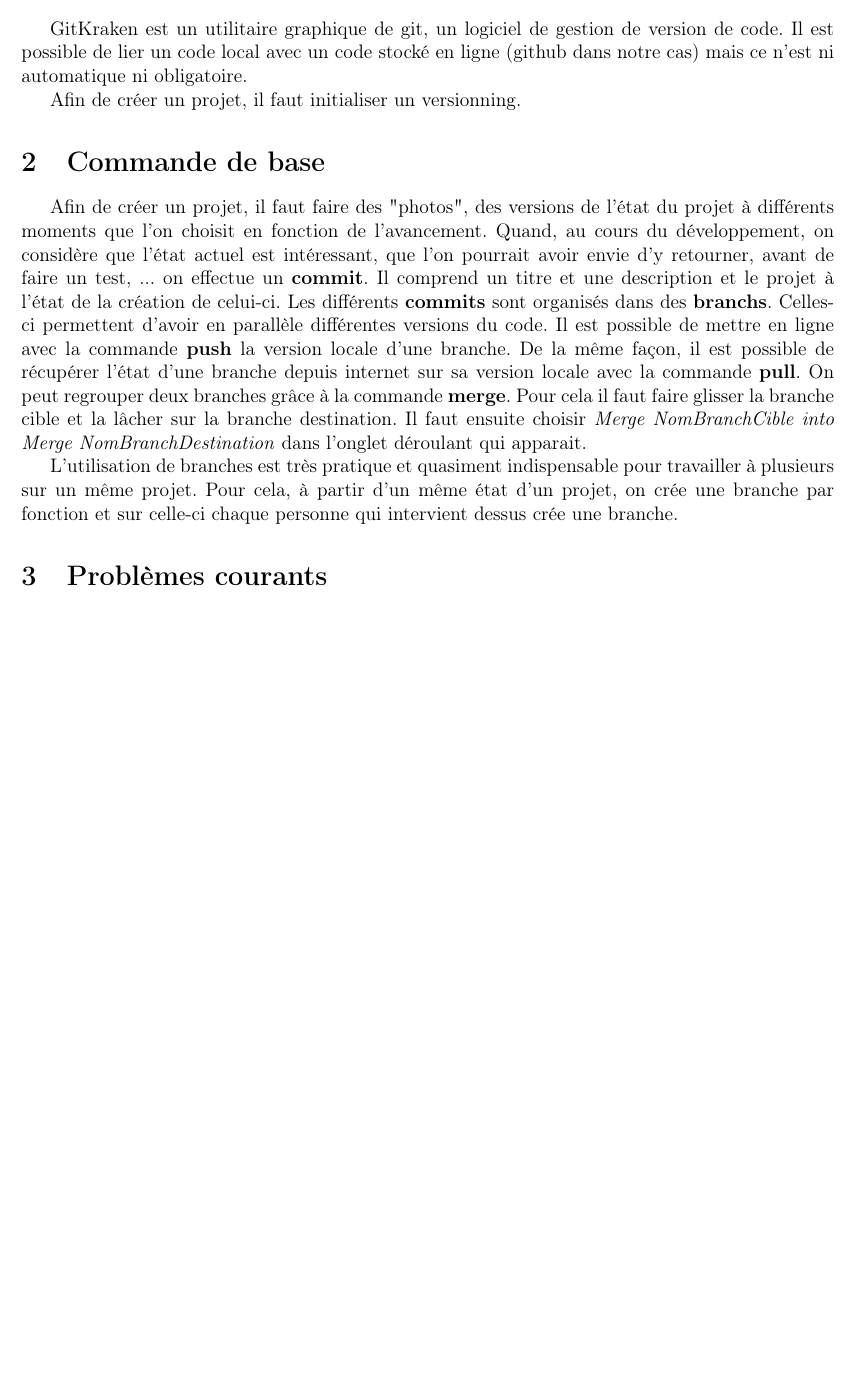
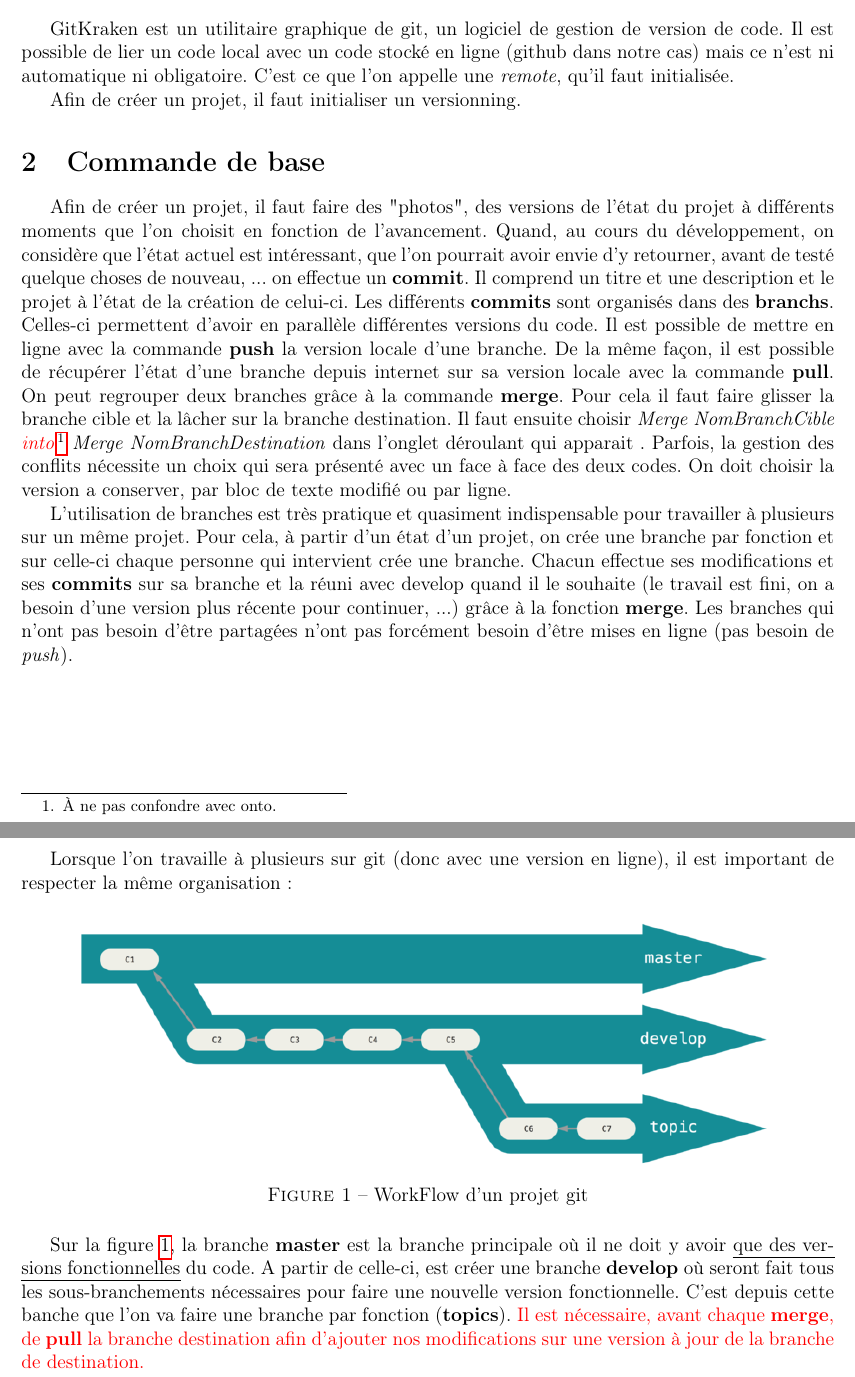
Before and after one commit to lucienRakotomalala/UPS-M2-ISTR2018-ProjetLaby, a LaTeX document (doc/Git_demystifié.tex): part of the page before the commit and two parts of pages 1 and 2 of 2 after it, the two joined at a grey line, cut so that both start at the same text, the shorter picture padded with empty space. Compiled offline with pdfLaTeX.

Commit message:
Fin des parties descritions et commandes utiles
fautes corrigées mais a relire maybe

```diff
--- a/doc/Git_demystifié.tex
+++ b/doc/Git_demystifié.tex
@@ -32,8 +32,9 @@
 \usepackage{pdfpages}			% pour inclures des pdf comme des images
 \usepackage{subfig}				% Pour les galerie d'images
 \usepackage{listings}			% pour inclure du code dans le doc
-\usepackage{soul}				% Pour surligner
+\usepackage{soul}				% Pour souligner
 \usepackage{enumitem}
+\usepackage{wrapfig}
 
 
 \begin{document}
@@ -51,14 +52,21 @@
 \maketitle
 \section{Description}
-GitKraken est un utilitaire graphique de git, un logiciel de gestion de version de code. Il est possible de lier un code local avec un code stocké en ligne (github dans notre cas) mais ce n'est ni automatique ni obligatoire.
+GitKraken est un utilitaire graphique de git, un logiciel de gestion de version de code. Il est possible de lier un code local avec un code stocké en ligne (github dans notre cas) mais ce n'est ni automatique ni obligatoire. C'est ce que l'on appelle une \emph{remote}, qu'il faut initialisée.
 
 Afin de créer un projet, il faut initialiser un versionning.
 
 \section{Commande de base}
-Afin de créer un projet, il faut faire des "photos", des versions de l'état du projet à différents moments que l'on choisit en fonction de l'avancement. Quand, au cours du développement, on considère que l'état actuel est intéressant, que l'on pourrait avoir envie d'y retourner, avant de faire un test, ... on effectue un \textbf{commit}. Il comprend un titre et une description et le projet à l'état de la création de celui-ci. Les différents \textbf{commits} sont organisés dans des \textbf{branchs}. Celles-ci permettent d'avoir en parallèle différentes versions du code. Il est possible de mettre en ligne avec la commande \textbf{push} la version locale d'une branche. De la même façon, il est possible de récupérer l'état d'une branche depuis internet sur sa version locale avec la commande \textbf{pull}. On peut regrouper deux branches grâce à la commande \textbf{merge}. Pour cela il faut faire glisser la branche cible et la lâcher sur la branche destination. Il faut ensuite choisir \emph{Merge NomBranchCible into Merge NomBranchDestination} dans l'onglet déroulant qui apparait.
+Afin de créer un projet, il faut faire des "photos", des versions de l'état du projet à différents moments que l'on choisit en fonction de l'avancement. Quand, au cours du développement, on considère que l'état actuel est intéressant, que l'on pourrait avoir envie d'y retourner, avant de testé quelque choses de nouveau, ... on effectue un \textbf{commit}. Il comprend un titre et une description et le projet à l'état de la création de celui-ci. Les différents \textbf{commits} sont organisés dans des \textbf{branchs}. Celles-ci permettent d'avoir en parallèle différentes versions du code. Il est possible de mettre en ligne avec la commande \textbf{push} la version locale d'une branche. De la même façon, il est possible de récupérer l'état d'une branche depuis internet sur sa version locale avec la commande \textbf{pull}. On peut regrouper deux branches grâce à la commande \textbf{merge}. Pour cela il faut faire glisser la branche cible et la lâcher sur la branche destination. Il faut ensuite choisir \emph{Merge NomBranchCible \textcolor{red}{into}\footnote{À ne pas confondre avec onto.} Merge NomBranchDestination} dans l'onglet déroulant qui apparait . Parfois, la gestion des conflits nécessite un choix qui sera présenté avec un face à face des deux codes. On doit choisir la version a conserver, par bloc de texte modifié ou par ligne.
 
-L'utilisation de branches est très pratique et quasiment indispensable pour travailler à plusieurs sur un même projet. Pour cela, à partir d'un même état d'un projet, on crée une branche par fonction et sur celle-ci chaque personne qui intervient dessus crée une branche.
-\section{Problèmes courants}
+L'utilisation de branches est très pratique et quasiment indispensable pour travailler à plusieurs sur un même projet. Pour cela, à partir d'un état d'un projet, on crée une branche par fonction et sur celle-ci chaque personne qui intervient crée une branche. Chacun effectue ses modifications et ses \textbf{commits} sur sa branche et la réuni avec develop  quand il le souhaite (le travail est fini, on a besoin d'une version plus récente pour continuer, ...) grâce à la fonction \textbf{merge}. Les branches qui n'ont pas besoin d'être partagées n'ont pas forcément besoin d'être mises en ligne (pas besoin de \emph{push}).
+\newpage
+Lorsque l'on travaille à plusieurs sur git (donc avec une version en ligne), il est important de respecter la même organisation :
+\begin{figure}[!ht]
+\centering
+\includegraphics[width=15cm]{./gitSchema.png}
+\caption{\label{fig:workflow}WorkFlow d'un projet git}
+\end{figure}
 
+Sur la figure \ref{fig:workflow}, la branche \textbf{master} est la branche principale où il ne doit y avoir \ul{que des versions fonctionnelles} du code. A partir de celle-ci, est créer une branche \textbf{develop} où seront fait tous les sous-branchements nécessaires pour faire une nouvelle version fonctionnelle. C'est depuis cette banche que l'on va faire une branche par fonction (\textbf{topics}). \textcolor{red}{Il est nécessaire, avant chaque \textbf{merge}, de \textbf{pull} la branche destination afin d'ajouter nos modifications sur une version à jour de la branche de destination.}
 
 \end{document}
```
Also changed, not shown: doc/Git_demystifié.pdf, doc/Git_demystifié.tex (2 more changed lines), 5 other files.
